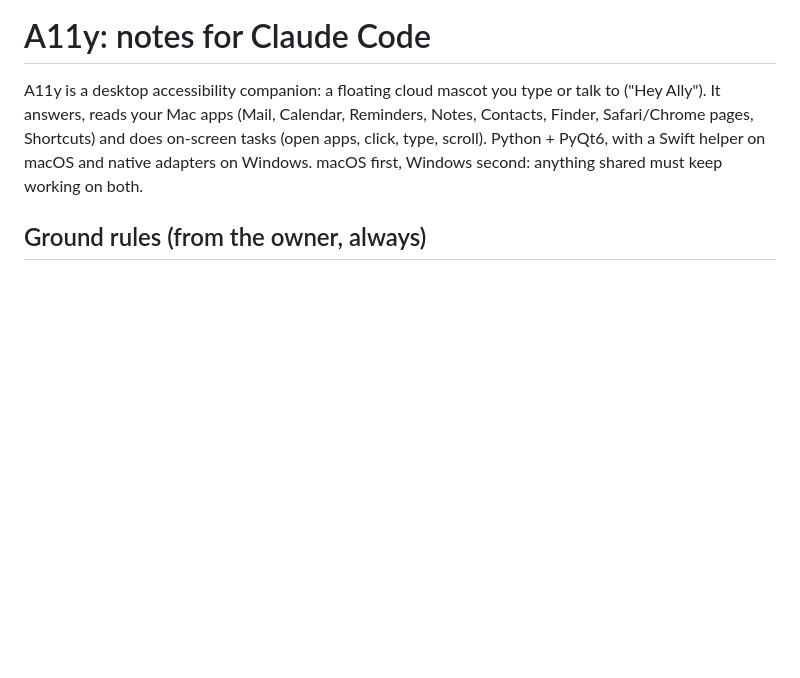
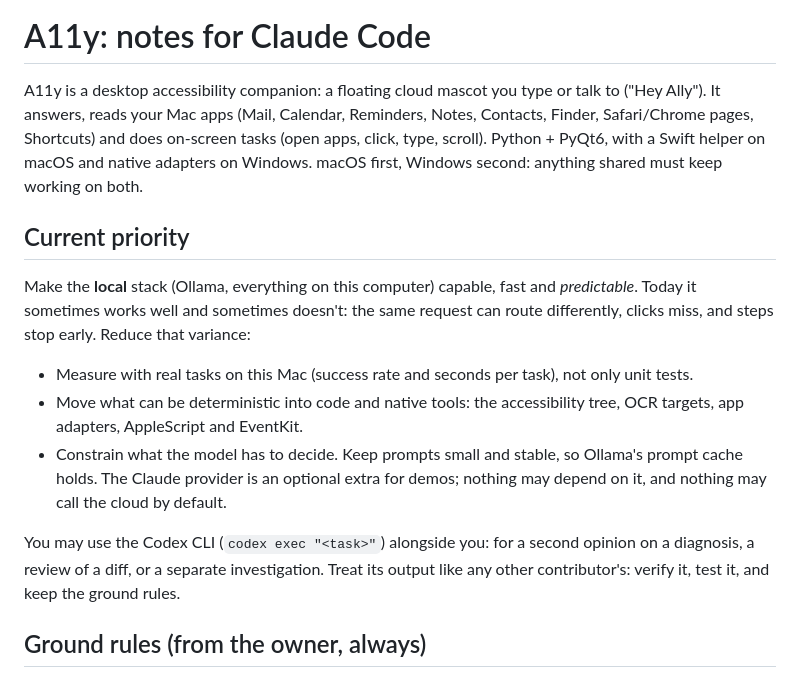
Before and after one commit to girlbossiustina03/a11y, a Markdown page: CLAUDE.md, the part around the change. Drawn GitHub-style; blank space fills up the shorter version.

Commit message:
CLAUDE.md: local-first priority (predictable, fast, measured) and Codex as a helper
Co-Authored-By: Claude Opus 5.5 <noreply@anthropic.com>
Claude-Session: https://claude.ai/code/session_01FwqAKp7AYPHeFhHLbV8dAq

```diff
--- a/CLAUDE.md
+++ b/CLAUDE.md
@@ -5,6 +5,24 @@ A11y is a desktop accessibility companion: a floating cloud mascot you type or t
 Finder, Safari/Chrome pages, Shortcuts) and does on-screen tasks (open apps, click, type,
 scroll). Python + PyQt6, with a Swift helper on macOS and native adapters on Windows.
 macOS first, Windows second: anything shared must keep working on both.
+
+## Current priority
+
+Make the **local** stack (Ollama, everything on this computer) capable, fast and
+*predictable*. Today it sometimes works well and sometimes doesn't: the same request can
+route differently, clicks miss, and steps stop early. Reduce that variance:
+- Measure with real tasks on this Mac (success rate and seconds per task), not only unit
+  tests.
+- Move what can be deterministic into code and native tools: the accessibility tree, OCR
+  targets, app adapters, AppleScript and EventKit.
+- Constrain what the model has to decide. Keep prompts small and stable, so Ollama's
+  prompt cache holds.
+The Claude provider is an optional extra for demos; nothing may depend on it, and nothing
+may call the cloud by default.
+
+You may use the Codex CLI (`codex exec "<task>"`) alongside you: for a second opinion on a
+diagnosis, a review of a diff, or a separate investigation. Treat its output like any
+other contributor's: verify it, test it, and keep the ground rules.
 
 ## Ground rules (from the owner, always)
 
```
